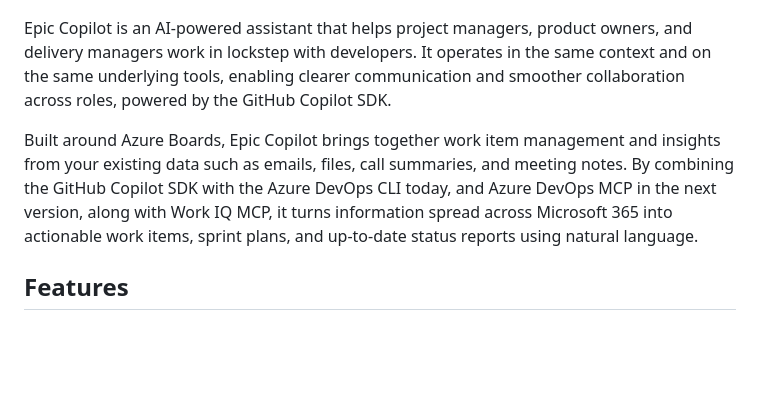
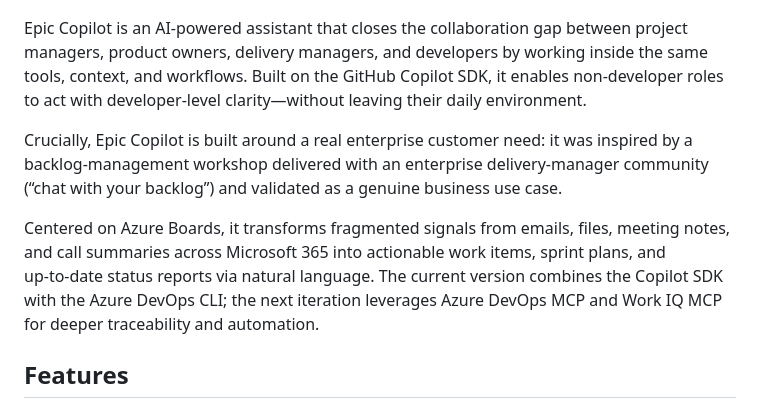
Before and after one commit to webmaxru/epic-copilot, a Markdown page: README.md, the part around the change. Drawn GitHub-style; blank space fills up the shorter version.

Commit message:
docs: enhance project description for clarity and enterprise relevance

```diff
--- a/README.md
+++ b/README.md
@@ -4,9 +4,11 @@
   <img src="public/assets/logo.png" alt="Epic Copilot Logo" width="400" />
 </p>
 
-Epic Copilot is an AI-powered assistant that helps project managers, product owners, and delivery managers work in lockstep with developers. It operates in the same context and on the same underlying tools, enabling clearer communication and smoother collaboration across roles, powered by the GitHub Copilot SDK.
+Epic Copilot is an AI‑powered assistant that closes the collaboration gap between project managers, product owners, delivery managers, and developers by working inside the same tools, context, and workflows. Built on the GitHub Copilot SDK, it enables non‑developer roles to act with developer‑level clarity—without leaving their daily environment.
 
-Built around Azure Boards, Epic Copilot brings together work item management and insights from your existing data such as emails, files, call summaries, and meeting notes. By combining the GitHub Copilot SDK with the Azure DevOps CLI today, and Azure DevOps MCP in the next version, along with Work IQ MCP, it turns information spread across Microsoft 365 into actionable work items, sprint plans, and up-to-date status reports using natural language.
+Crucially, Epic Copilot is built around a real enterprise customer need: it was inspired by a backlog‑management workshop delivered with an enterprise delivery‑manager community (“chat with your backlog”) and validated as a genuine business use case.
+
+Centered on Azure Boards, it transforms fragmented signals from emails, files, meeting notes, and call summaries across Microsoft 365 into actionable work items, sprint plans, and up‑to‑date status reports via natural language. The current version combines the Copilot SDK with the Azure DevOps CLI; the next iteration leverages Azure DevOps MCP and Work IQ MCP for deeper traceability and automation.
 
 ## Features
 
```
